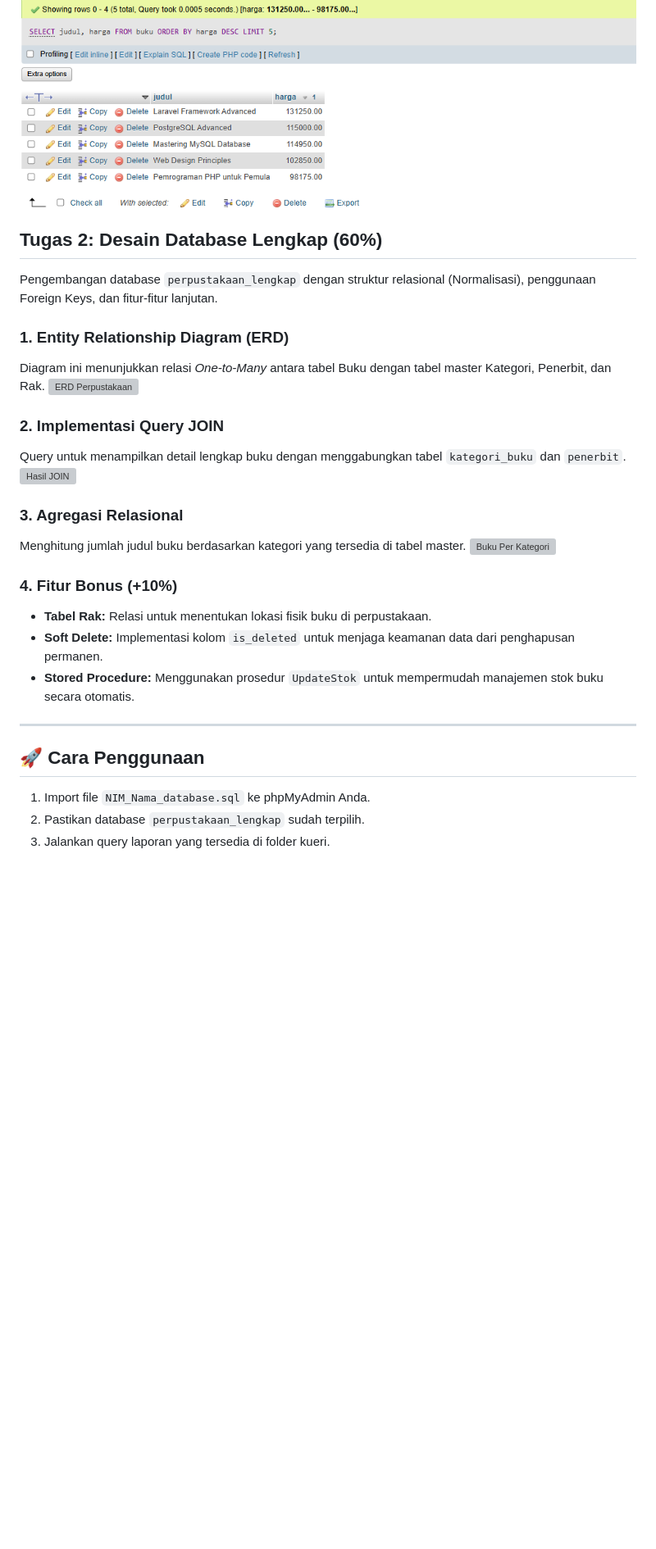
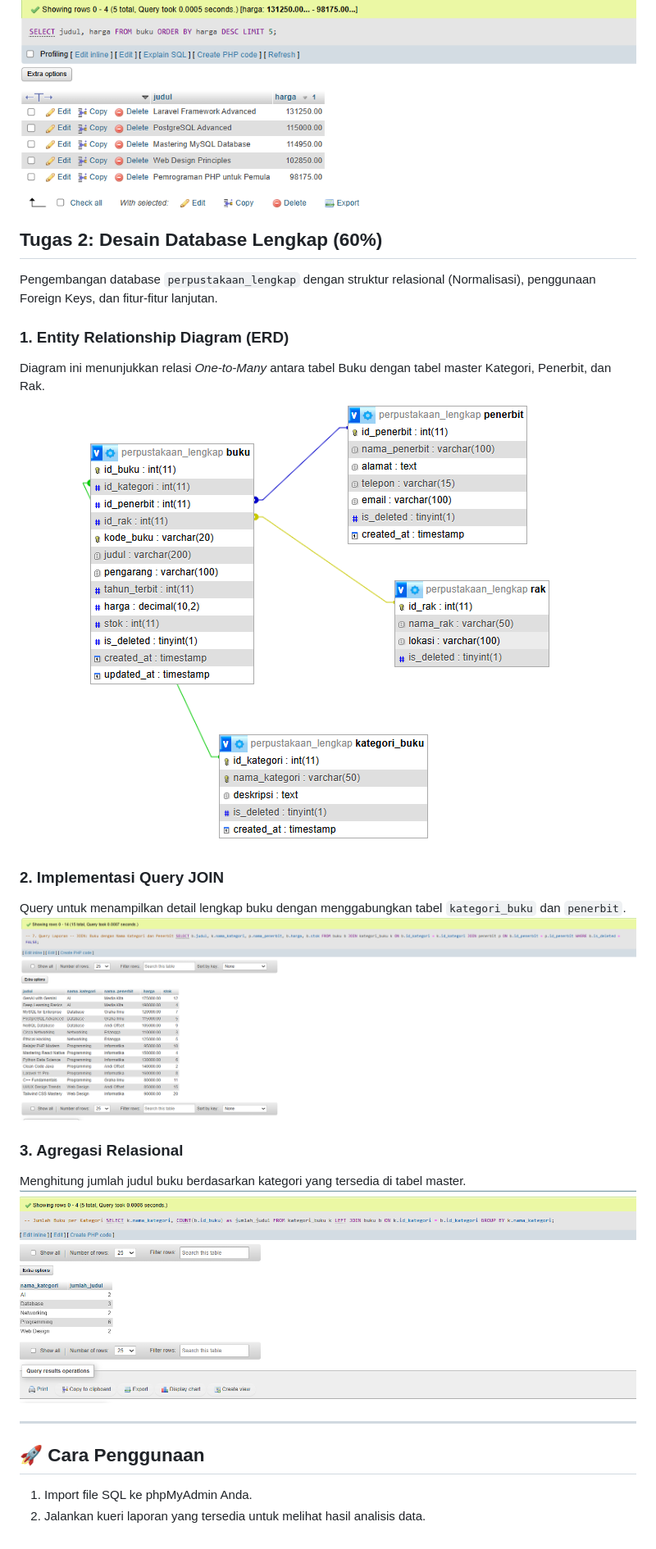
Before and after one commit to Inf-R/PERPUSTAKAAN, a Markdown page: README.md, the part around the change. Shown at 82% size. Drawn GitHub-style; blank space fills up the shorter version; grey boxes are pictures that could not be loaded.

```diff
--- a/README.md
+++ b/README.md
@@ -76,30 +76,25 @@ Dokumentasi Hasil Query (Screenshot dari folder `SS tugas 6`)
 ![Top 5 Termahal](./SS%20tugas%206/2.%20Top%205%20buku%20dengan%20harga%20termahal.png)
 
 
+
 ## Tugas 2: Desain Database Lengkap (60%)
 
 Pengembangan database `perpustakaan_lengkap` dengan struktur relasional (Normalisasi), penggunaan Foreign Keys, dan fitur-fitur lanjutan.
 
 ### 1. Entity Relationship Diagram (ERD)
 Diagram ini menunjukkan relasi *One-to-Many* antara tabel Buku dengan tabel master Kategori, Penerbit, dan Rak.
-![ERD Perpustakaan](./SS%20tugas%207/Screenshot%202026-04-27%20235913.png)
+![ERD Perpustakaan](./SS%20tugas%206/Screenshot%202026-04-27%20235913.png)
 
 ### 2. Implementasi Query JOIN
 Query untuk menampilkan detail lengkap buku dengan menggabungkan tabel `kategori_buku` dan `penerbit`.
-![Hasil JOIN](./SS%20tugas%207/Screenshot%202026-04-27%20235659.png)
+![Hasil JOIN](./SS%20tugas%206/Screenshot%202026-04-27%20235659.png)
 
 ### 3. Agregasi Relasional
 Menghitung jumlah judul buku berdasarkan kategori yang tersedia di tabel master.
-![Buku Per Kategori](./SS%20tugas%207/Screenshot%202026-04-27%20235713.png)
-
-### 4. Fitur Bonus (+10%)
-* **Tabel Rak:** Relasi untuk menentukan lokasi fisik buku di perpustakaan.
-* **Soft Delete:** Implementasi kolom `is_deleted` untuk menjaga keamanan data dari penghapusan permanen.
-* **Stored Procedure:** Menggunakan prosedur `UpdateStok` untuk mempermudah manajemen stok buku secara otomatis.
+![Buku Per Kategori](./SS%20tugas%206/Screenshot%202026-04-27%20235713.png)
 
 ---
 
 ## 🚀 Cara Penggunaan
-1. Import file `NIM_Nama_database.sql` ke phpMyAdmin Anda.
-2. Pastikan database `perpustakaan_lengkap` sudah terpilih.
-3. Jalankan query laporan yang tersedia di folder kueri.
+1. Import file SQL ke phpMyAdmin Anda.
+2. Jalankan kueri laporan yang tersedia untuk melihat hasil analisis data.
```
